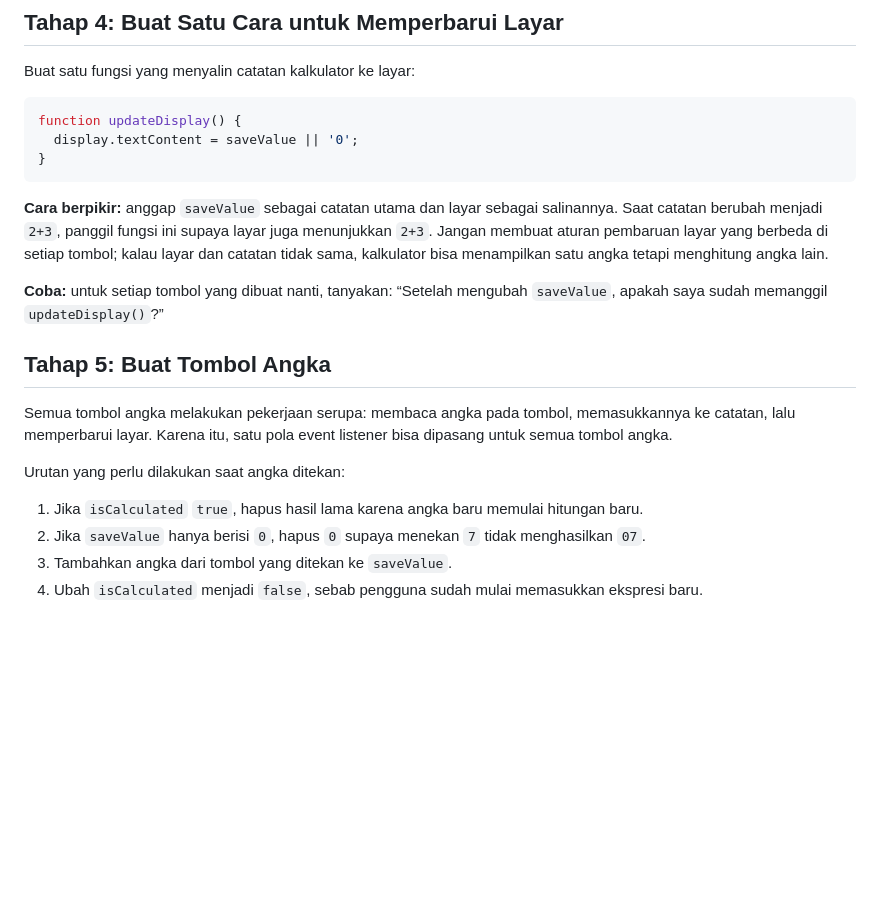
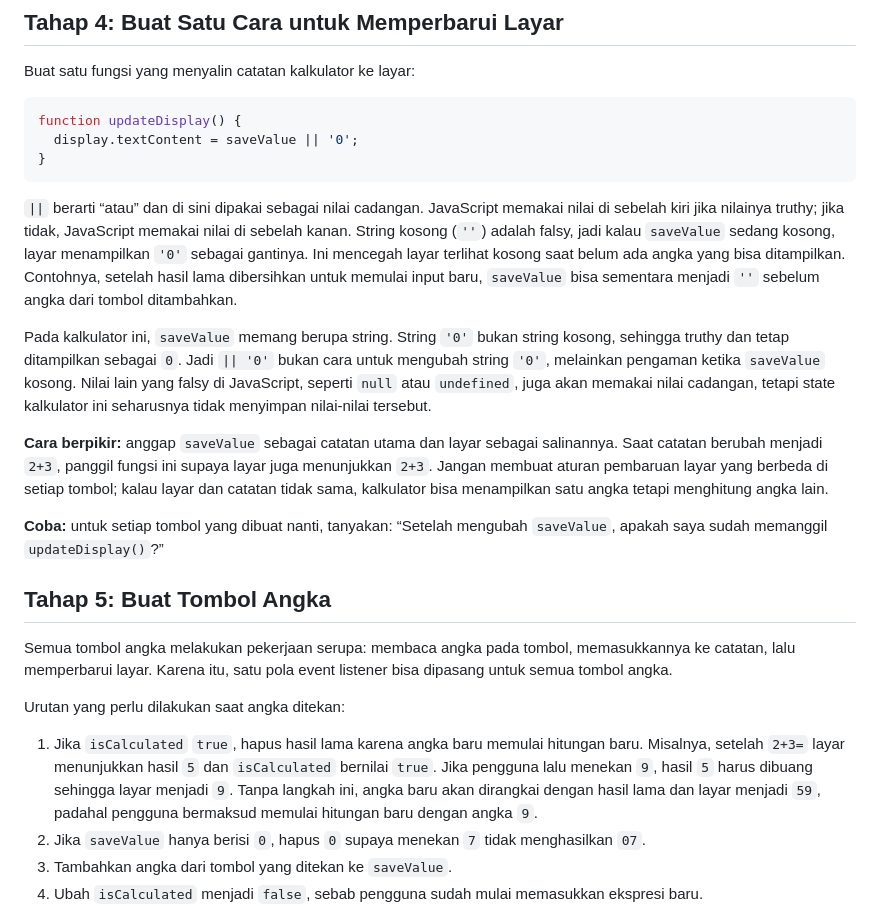
Before and after one commit to Hary300/Odin-Project-05-Calculator, a Markdown page: PANDUAN-LOGIKA-JAVASCRIPT.md, the part around one of its changes. Rendered like a GitHub page; blank space fills up the shorter version.

````diff
--- a/PANDUAN-LOGIKA-JAVASCRIPT.md
+++ b/PANDUAN-LOGIKA-JAVASCRIPT.md
@@ -119,6 +119,10 @@ function updateDisplay() {
 }
 ```
 
+`||` berarti “atau” dan di sini dipakai sebagai nilai cadangan. JavaScript memakai nilai di sebelah kiri jika nilainya truthy; jika tidak, JavaScript memakai nilai di sebelah kanan. String kosong (`''`) adalah falsy, jadi kalau `saveValue` sedang kosong, layar menampilkan `'0'` sebagai gantinya. Ini mencegah layar terlihat kosong saat belum ada angka yang bisa ditampilkan. Contohnya, setelah hasil lama dibersihkan untuk memulai input baru, `saveValue` bisa sementara menjadi `''` sebelum angka dari tombol ditambahkan.
+
+Pada kalkulator ini, `saveValue` memang berupa string. String `'0'` bukan string kosong, sehingga truthy dan tetap ditampilkan sebagai `0`. Jadi `|| '0'` bukan cara untuk mengubah string `'0'`, melainkan pengaman ketika `saveValue` kosong. Nilai lain yang falsy di JavaScript, seperti `null` atau `undefined`, juga akan memakai nilai cadangan, tetapi state kalkulator ini seharusnya tidak menyimpan nilai-nilai tersebut.
+
 **Cara berpikir:** anggap `saveValue` sebagai catatan utama dan layar sebagai salinannya. Saat catatan berubah menjadi `2+3`, panggil fungsi ini supaya layar juga menunjukkan `2+3`. Jangan membuat aturan pembaruan layar yang berbeda di setiap tombol; kalau layar dan catatan tidak sama, kalkulator bisa menampilkan satu angka tetapi menghitung angka lain.
 
 **Coba:** untuk setiap tombol yang dibuat nanti, tanyakan: “Setelah mengubah `saveValue`, apakah saya sudah memanggil `updateDisplay()`?”
@@ -129,7 +133,7 @@ Semua tombol angka melakukan pekerjaan serupa: membaca angka pada tombol, memasu
 
 Urutan yang perlu dilakukan saat angka ditekan:
 
-1. Jika `isCalculated` `true`, hapus hasil lama karena angka baru memulai hitungan baru.
+1. Jika `isCalculated` `true`, hapus hasil lama karena angka baru memulai hitungan baru. Misalnya, setelah `2+3=` layar menunjukkan hasil `5` dan `isCalculated` bernilai `true`. Jika pengguna lalu menekan `9`, hasil `5` harus dibuang sehingga layar menjadi `9`. Tanpa langkah ini, angka baru akan dirangkai dengan hasil lama dan layar menjadi `59`, padahal pengguna bermaksud memulai hitungan baru dengan angka `9`.
 2. Jika `saveValue` hanya berisi `0`, hapus `0` supaya menekan `7` tidak menghasilkan `07`.
 3. Tambahkan angka dari tombol yang ditekan ke `saveValue`.
 4. Ubah `isCalculated` menjadi `false`, sebab pengguna sudah mulai memasukkan ekspresi baru.
````
Also changed, not shown: other parts of PANDUAN-LOGIKA-JAVASCRIPT.md (+105 -18 lines).
